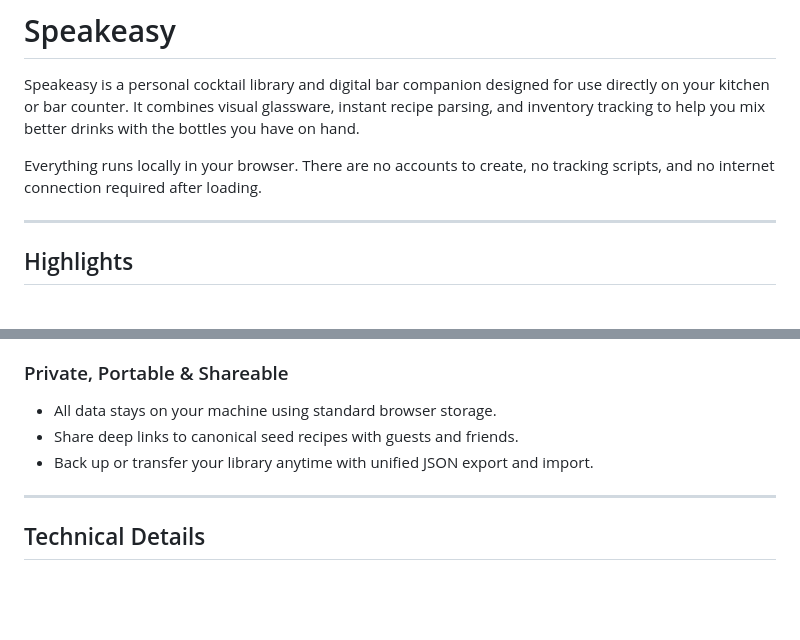
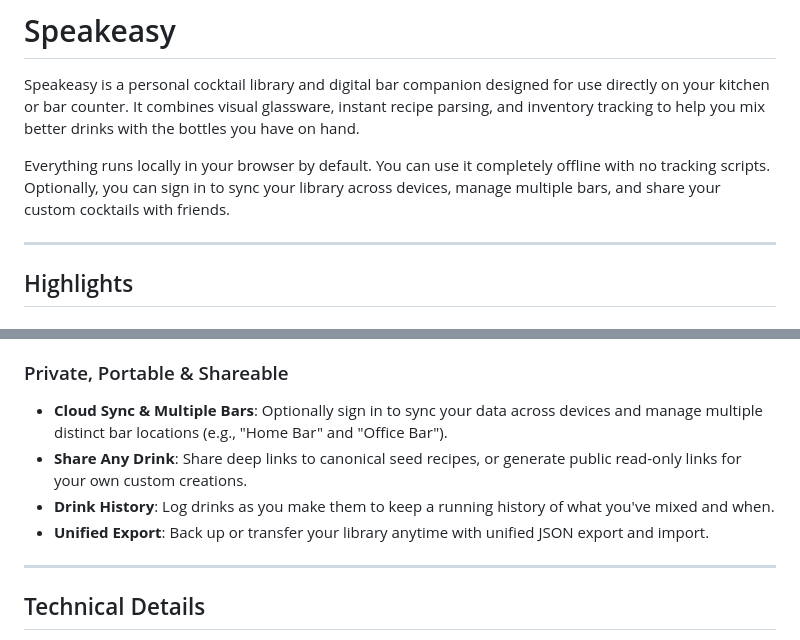
Before and after one commit to RyanMarch/speakeasy, a Markdown page: README.md, 2 parts joined by grey strips. Drawn GitHub-style; blank space fills up the shorter version.

Commit message:
docs: update docs for cloud sync, multi-bar, history, and sharing features

```diff
--- a/README.md
+++ b/README.md
@@ -2,7 +2,7 @@
 
 Speakeasy is a personal cocktail library and digital bar companion designed for use directly on your kitchen or bar counter. It combines visual glassware, instant recipe parsing, and inventory tracking to help you mix better drinks with the bottles you have on hand.
 
-Everything runs locally in your browser. There are no accounts to create, no tracking scripts, and no internet connection required after loading.
+Everything runs locally in your browser by default. You can use it completely offline with no tracking scripts. Optionally, you can sign in to sync your library across devices, manage multiple bars, and share your custom cocktails with friends.
 
 ---
 
@@ -43,9 +43,10 @@ Everything runs locally in your browser. There are no accounts to create, no tra
 - Hide drinks you do not plan to serve to keep your collection curated.
 
 ### Private, Portable & Shareable
-- All data stays on your machine using standard browser storage.
-- Share deep links to canonical seed recipes with guests and friends.
-- Back up or transfer your library anytime with unified JSON export and import.
+- **Cloud Sync & Multiple Bars**: Optionally sign in to sync your data across devices and manage multiple distinct bar locations (e.g., "Home Bar" and "Office Bar").
+- **Share Any Drink**: Share deep links to canonical seed recipes, or generate public read-only links for your own custom creations.
+- **Drink History**: Log drinks as you make them to keep a running history of what you've mixed and when.
+- **Unified Export**: Back up or transfer your library anytime with unified JSON export and import.
 
 ---
 
```
Also changed, not shown: ARCHITECTURE_AND_DECISION_GUIDE.md (+13 -2 lines).
